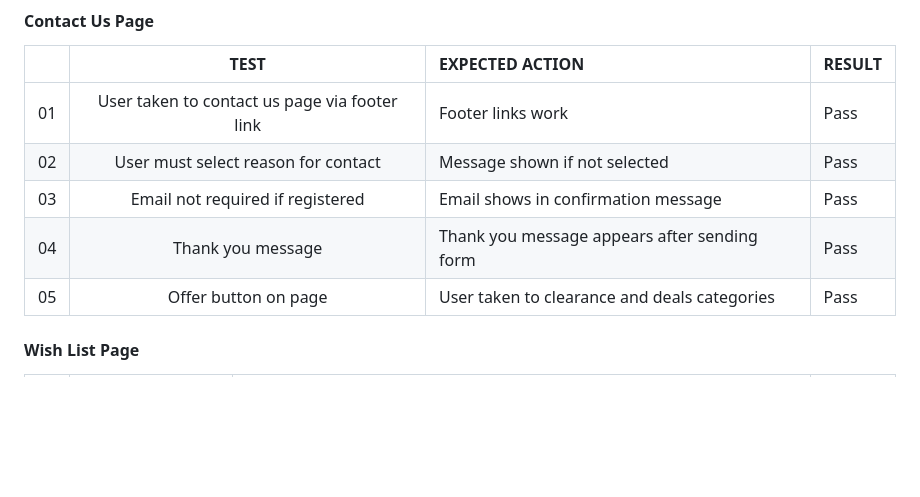
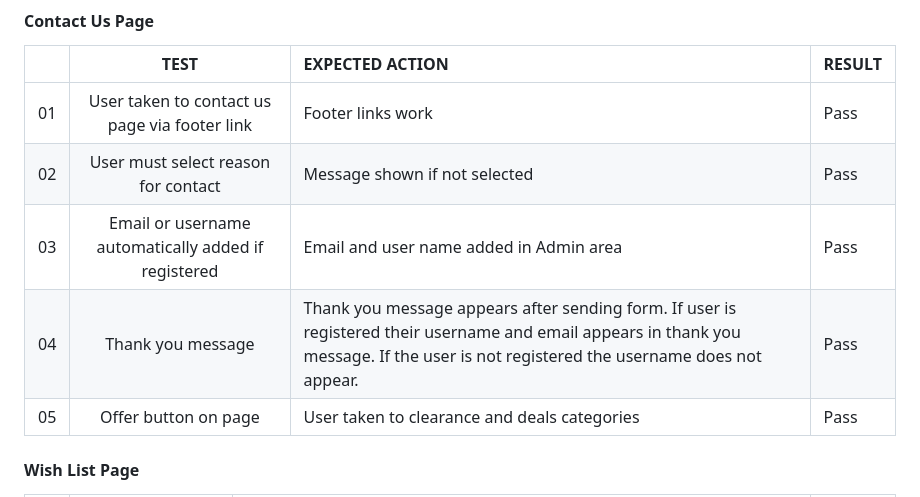
Before and after one commit to todiane/poster-palace, a Markdown page: TESTING.md, the part around the change printed below. GitHub-like rendering; blank space fills up the shorter version.

```diff
--- a/TESTING.md
+++ b/TESTING.md
@@ -203,8 +203,8 @@ I went through the customer journey procedure myself and three other people test
 | :-: | :----------------------------------: | :---------------------------------------------------------------------------------------------------------------------------------------------------------------------- | :-----------------|
 | 01  |   User taken to contact us page via footer link  |                            Footer links work | Pass    |
 | 02  |   User must select reason for contact    |                 Message shown if not selected                   | Pass    |
-| 03  |   Email not required if registered          |      Email shows in confirmation message | Pass    |
-| 04  |   Thank you message       |    Thank you message appears after sending form | Pass    |
+| 03  |   Email or username automatically added if registered          |      Email and user name added in Admin area | Pass    |
+| 04  |   Thank you message       |    Thank you message appears after sending form. If user is registered their username and email appears in thank you message. If the user is not registered the username does not appear. | Pass    |
 | 05  |   Offer button on page      |    User taken to clearance and deals categories                                | Pass    |
 
 
```
Also changed, not shown: other parts of TESTING.md (+1 -1 lines), README.md (+5 -1 lines), readme/images/rm-admin-user-messages.png, readme/images/rm-contact-us-success-registered-user.png (added), 8 other files.
